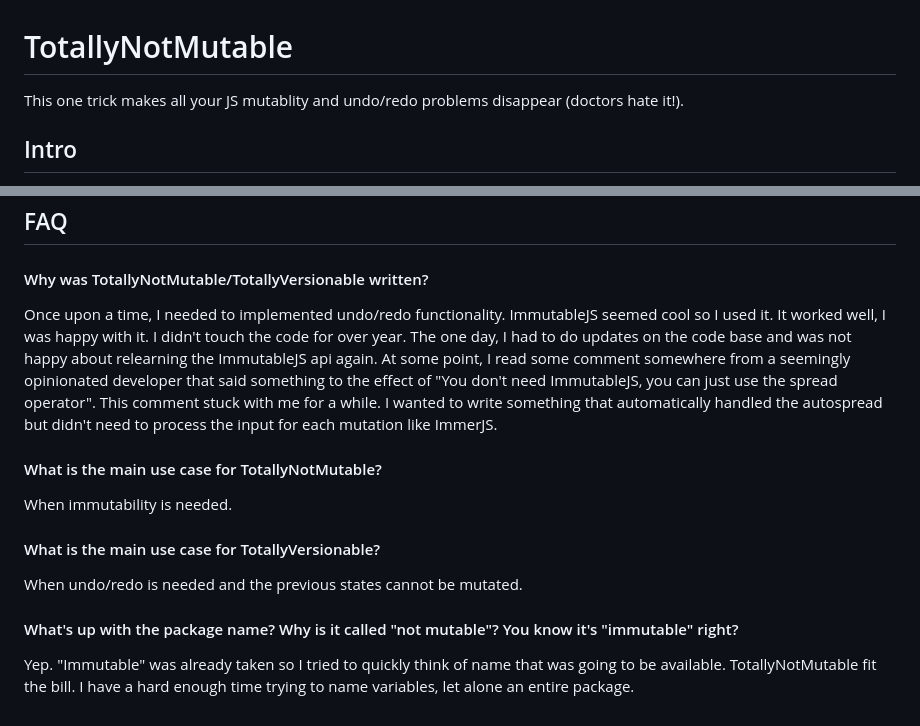
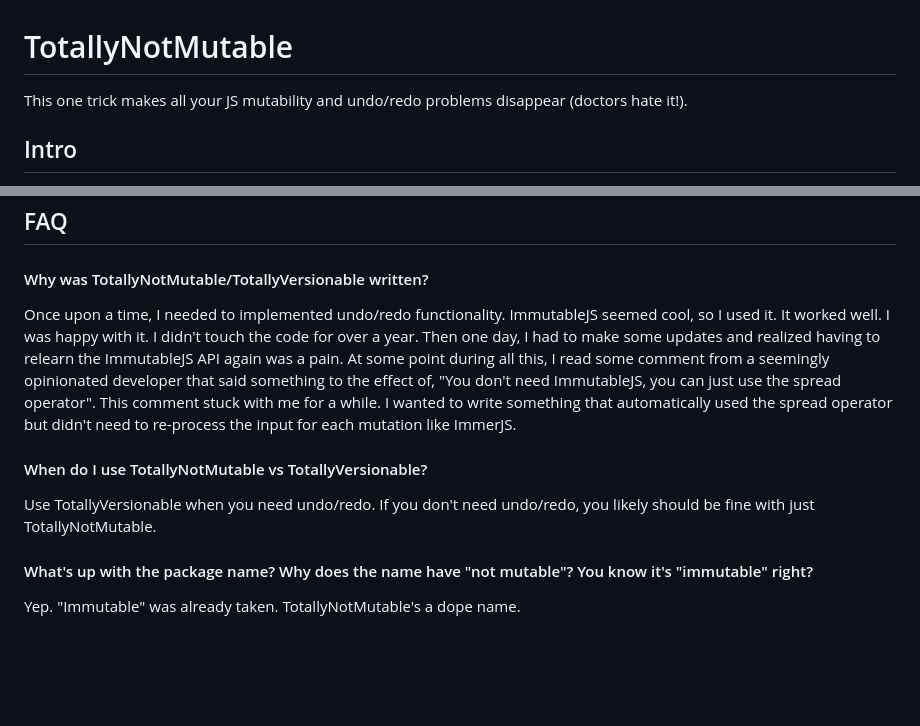
Before and after one commit to buddamus/TotallyNotMutable, a Markdown page: README.md, 2 parts joined by grey strips. Drawn GitHub-style; blank space fills up the shorter version.

```diff
--- a/README.md
+++ b/README.md
@@ -1,6 +1,6 @@
 # TotallyNotMutable
 
-This one trick makes all your JS mutablity and undo/redo problems disappear (doctors hate it!).
+This one trick makes all your JS mutability and undo/redo problems disappear (doctors hate it!).
 
 ## Intro
 
@@ -213,16 +213,12 @@ export default App;
 
 #### Why was TotallyNotMutable/TotallyVersionable written?
 
-Once upon a time, I needed to implemented undo/redo functionality. ImmutableJS seemed cool so I used it. It worked well, I was happy with it. I didn't touch the code for over year. The one day, I had to do updates on the code base and was not happy about relearning the ImmutableJS api again. At some point, I read some comment somewhere from a seemingly opinionated developer that said something to the effect of "You don't need ImmutableJS, you can just use the spread operator". This comment stuck with me for a while. I wanted to write something that automatically handled the autospread but didn't need to process the input for each mutation like ImmerJS.
+Once upon a time, I needed to implemented undo/redo functionality. ImmutableJS seemed cool, so I used it. It worked well. I was happy with it. I didn't touch the code for over a year. Then one day, I had to make some updates and realized having to relearn the ImmutableJS API again was a pain. At some point during all this, I read some comment from a seemingly opinionated developer that said something to the effect of, "You don't need ImmutableJS, you can just use the spread operator". This comment stuck with me for a while. I wanted to write something that automatically used the spread operator but didn't need to re-process the input for each mutation like ImmerJS.
 
-#### What is the main use case for TotallyNotMutable?
+#### When do I use TotallyNotMutable vs TotallyVersionable?
 
-When immutability is needed.
+Use TotallyVersionable when you need undo/redo. If you don't need undo/redo, you likely should be fine with just TotallyNotMutable.
 
-#### What is the main use case for TotallyVersionable?
+#### What's up with the package name? Why does the name have "not mutable"? You know it's "immutable" right?
 
-When undo/redo is needed and the previous states cannot be mutated.
-
-#### What's up with the package name? Why is it called "not mutable"? You know it's "immutable" right?
-
-Yep. "Immutable" was already taken so I tried to quickly think of name that was going to be available. TotallyNotMutable fit the bill. I have a hard enough time trying to name variables, let alone an entire package.
+Yep. "Immutable" was already taken. TotallyNotMutable's a dope name.
```
